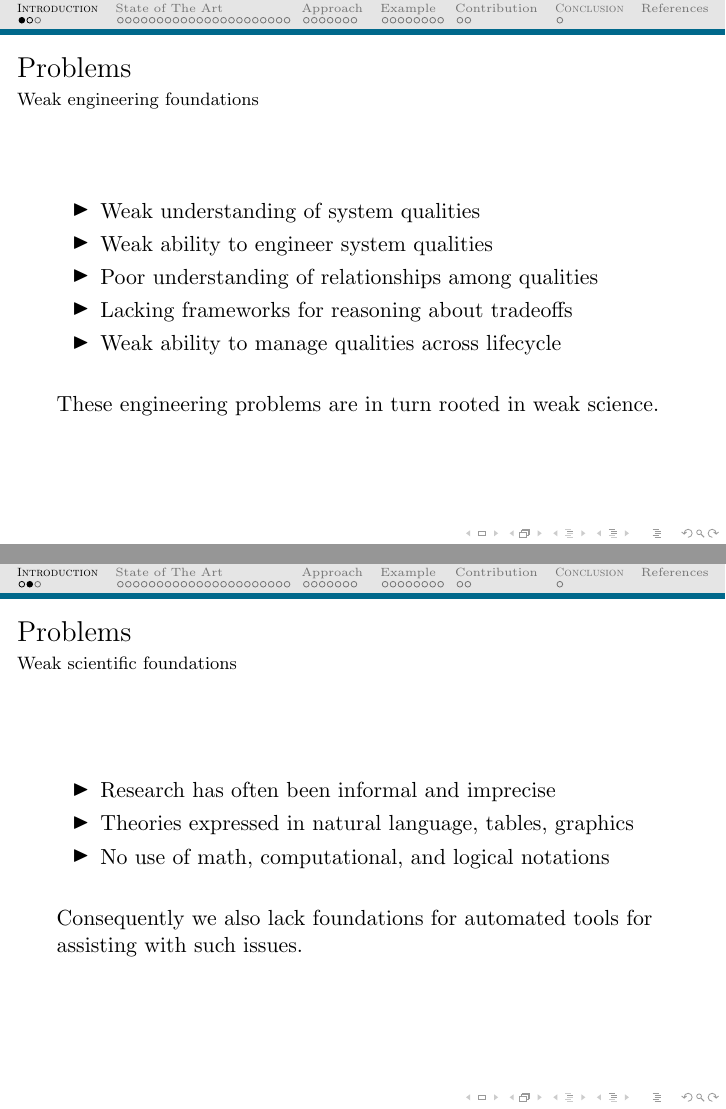
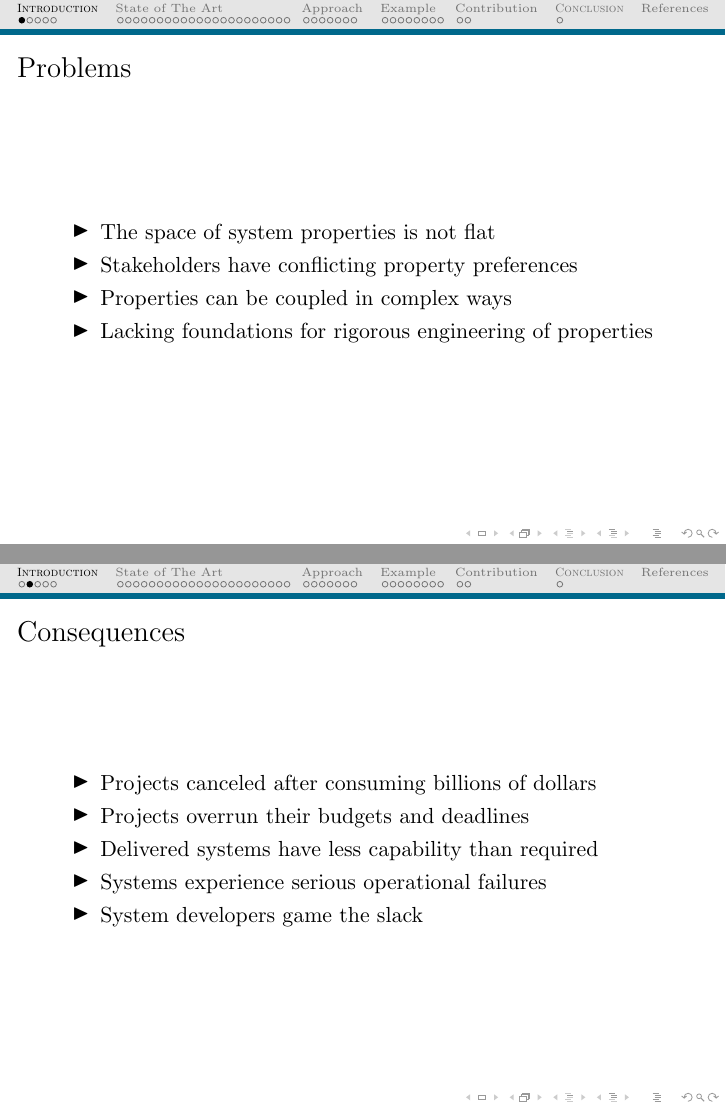
Before and after one commit to kevinsullivan/Boehm, LaTeX slides (slides_draft/slides_v9.tex): pages 2 and 3 of 45 before the commit and pages 2 and 3 of 47 after it, joined at a grey line. Compiled offline with pdfLaTeX.

Commit message:
Revised the introduction part of the slides

```diff
--- a/slides_draft/slides_v8.tex
+++ b/slides_draft/slides_v9.tex
@@ -80,26 +80,23 @@ Chong Tang,  Kevin Sullivan, Ke Dou, Koleman Nix\\
 \section{\scshape Introduction}
 \subsection{Problems}
 \begin{frame}{Problems}
-\framesubtitle{Weak engineering foundations}
 \begin{itemize}
-\item Weak understanding of system qualities
-\item Weak ability to engineer system qualities
-\item Poor understanding of relationships among qualities
-\item Lacking frameworks for reasoning about tradeoffs
-\item Weak ability to manage  qualities across lifecycle
+\item The space of system properties is not flat
+\item Stakeholders have conflicting property preferences
+\item Properties can be coupled in complex ways
+\item Lacking foundations for rigorous engineering of properties
 \end{itemize}
-\vspace{0.5cm}
-These engineering problems are in turn rooted in weak science.
 \end{frame}
 
 %%%%%%%%%%%%%%%%%%%%%%%%%%%%%%%%%%%%%%%%%%%%%%%%%%%%%%
 %%%%%%%%%%%%%%%%%%%%%%%%%%%%%%%%%%%%%%%%%%%%%%%%%%%%%%
-\begin{frame}{Problems}
-\framesubtitle{Weak scientific foundations}
+\subsection{Consequences}
+\begin{frame}{Consequences}
 \begin{itemize}
-\item Research has often been informal and imprecise
-\item Theories expressed in natural language, tables, graphics
-\item No use of math, computational, and logical notations
+\item Projects canceled after consuming billions of dollars
+\item Projects overrun their budgets and deadlines
+\item Delivered systems have less capability than required
+\item Systems experience serious operational failures
+\item System developers game the slack
 \end{itemize}
-\vspace{0.5cm}
-Consequently we also lack foundations for automated tools for assisting with such issues.
+\end{frame}
```
Also changed, not shown: slides_draft/slides_v8.pdf (deleted), slides_draft/slides_v9.pdf (added), slides_draft/slides_v9.tex (33 more changed lines).
